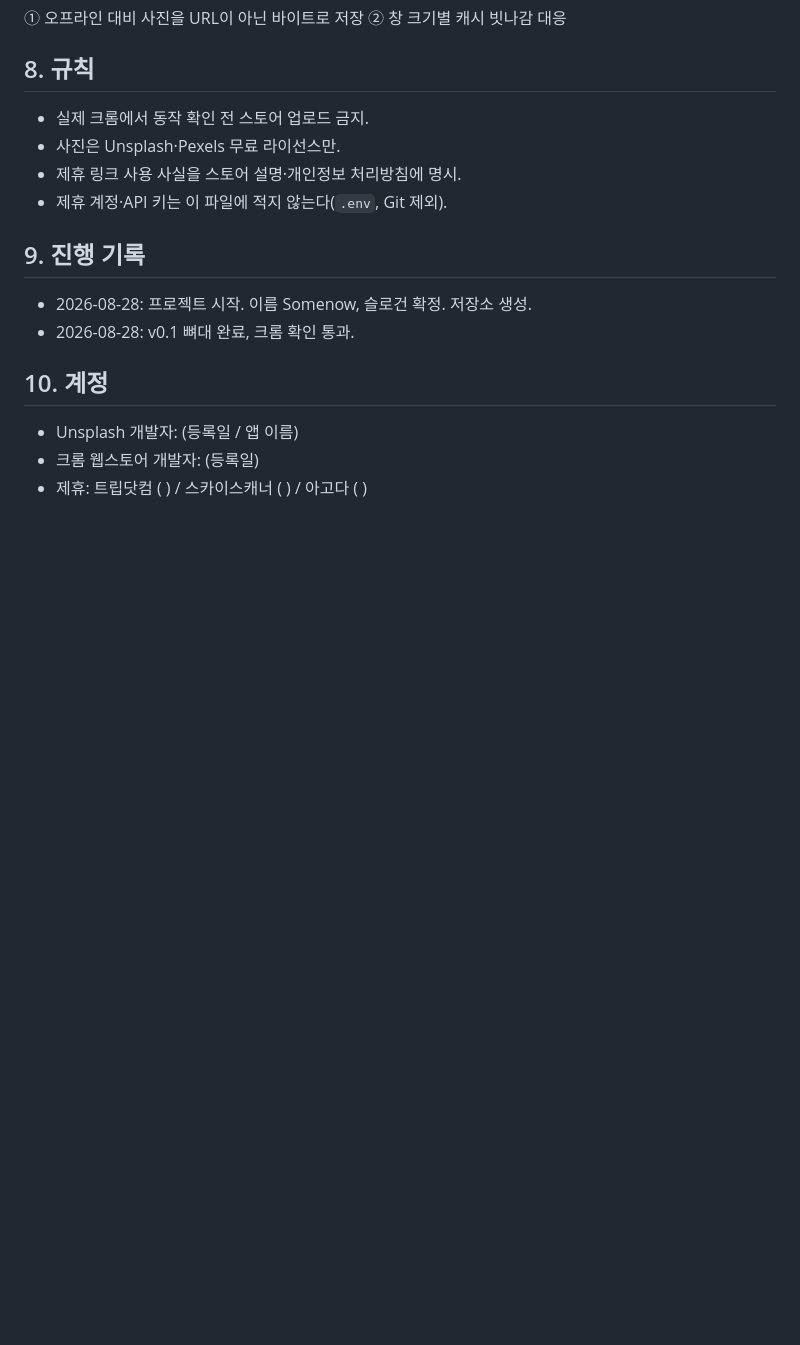
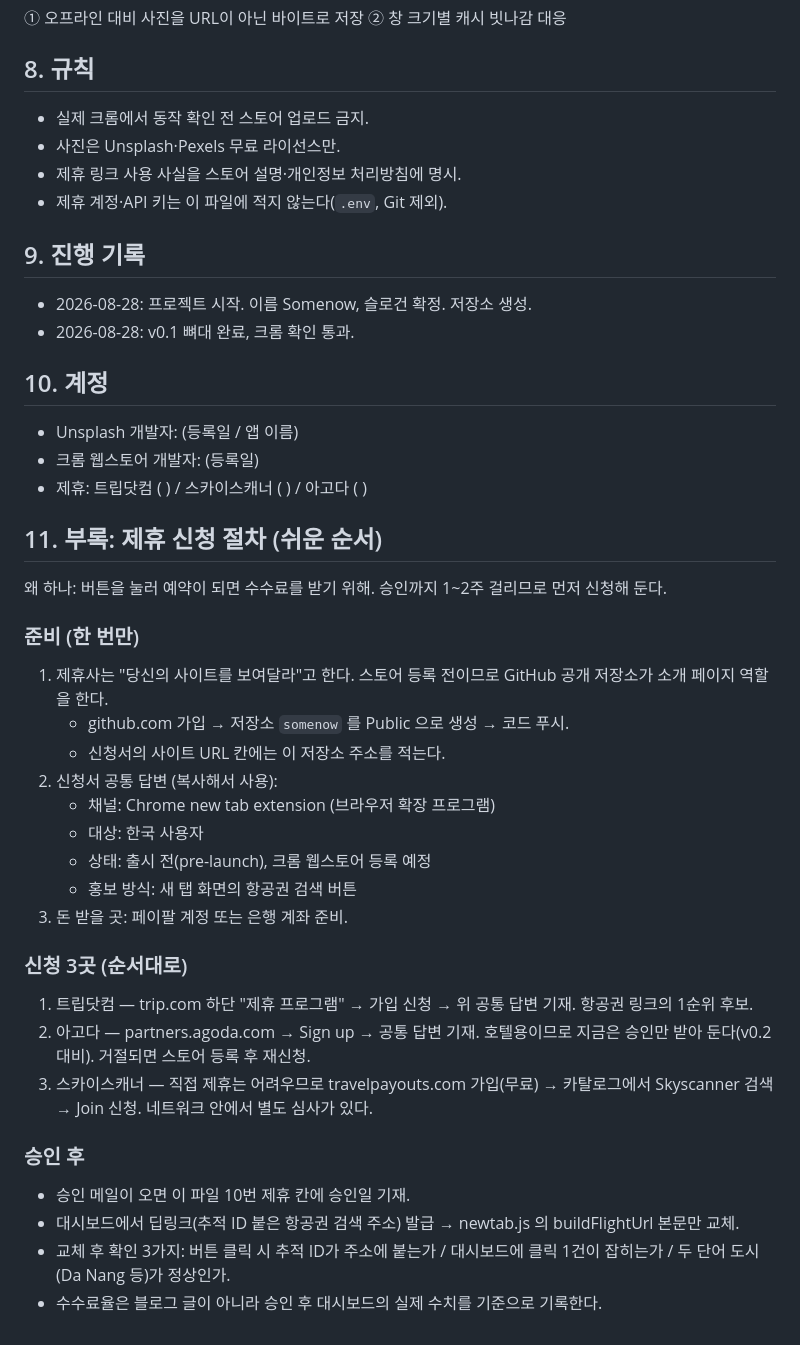
Before and after one commit to jinsupsome/somenow, a Markdown page: README.md, the part around the change. Rendered like a GitHub page; blank space fills up the shorter version.

Commit message:
docs: add affiliate application guide (section 11)

```diff
--- a/README.md
+++ b/README.md
@@ -62,3 +62,28 @@
 - Unsplash 개발자: (등록일 / 앱 이름)
 - 크롬 웹스토어 개발자: (등록일)
 - 제휴: 트립닷컴 ( ) / 스카이스캐너 ( ) / 아고다 ( )
+
+## 11. 부록: 제휴 신청 절차 (쉬운 순서)
+왜 하나: 버튼을 눌러 예약이 되면 수수료를 받기 위해. 승인까지 1~2주 걸리므로 먼저 신청해 둔다.
+
+### 준비 (한 번만)
+1. 제휴사는 "당신의 사이트를 보여달라"고 한다. 스토어 등록 전이므로 GitHub 공개 저장소가 소개 페이지 역할을 한다.
+   - github.com 가입 → 저장소 `somenow` 를 Public 으로 생성 → 코드 푸시.
+   - 신청서의 사이트 URL 칸에는 이 저장소 주소를 적는다.
+2. 신청서 공통 답변 (복사해서 사용):
+   - 채널: Chrome new tab extension (브라우저 확장 프로그램)
+   - 대상: 한국 사용자
+   - 상태: 출시 전(pre-launch), 크롬 웹스토어 등록 예정
+   - 홍보 방식: 새 탭 화면의 항공권 검색 버튼
+3. 돈 받을 곳: 페이팔 계정 또는 은행 계좌 준비.
+
+### 신청 3곳 (순서대로)
+1. 트립닷컴 — trip.com 하단 "제휴 프로그램" → 가입 신청 → 위 공통 답변 기재. 항공권 링크의 1순위 후보.
+2. 아고다 — partners.agoda.com → Sign up → 공통 답변 기재. 호텔용이므로 지금은 승인만 받아 둔다(v0.2 대비). 거절되면 스토어 등록 후 재신청.
+3. 스카이스캐너 — 직접 제휴는 어려우므로 travelpayouts.com 가입(무료) → 카탈로그에서 Skyscanner 검색 → Join 신청. 네트워크 안에서 별도 심사가 있다.
+
+### 승인 후
+- 승인 메일이 오면 이 파일 10번 제휴 칸에 승인일 기재.
+- 대시보드에서 딥링크(추적 ID 붙은 항공권 검색 주소) 발급 → newtab.js 의 buildFlightUrl 본문만 교체.
+- 교체 후 확인 3가지: 버튼 클릭 시 추적 ID가 주소에 붙는가 / 대시보드에 클릭 1건이 잡히는가 / 두 단어 도시(Da Nang 등)가 정상인가.
+- 수수료율은 블로그 글이 아니라 승인 후 대시보드의 실제 수치를 기준으로 기록한다.
```
